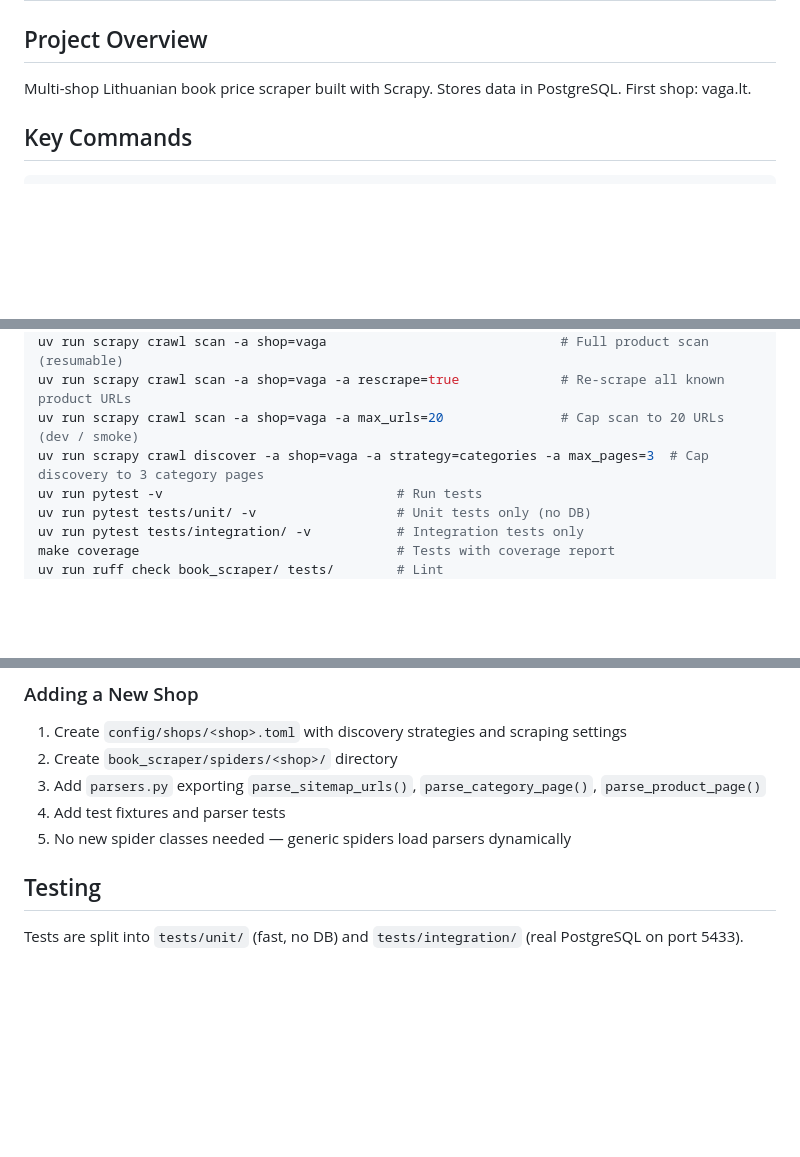
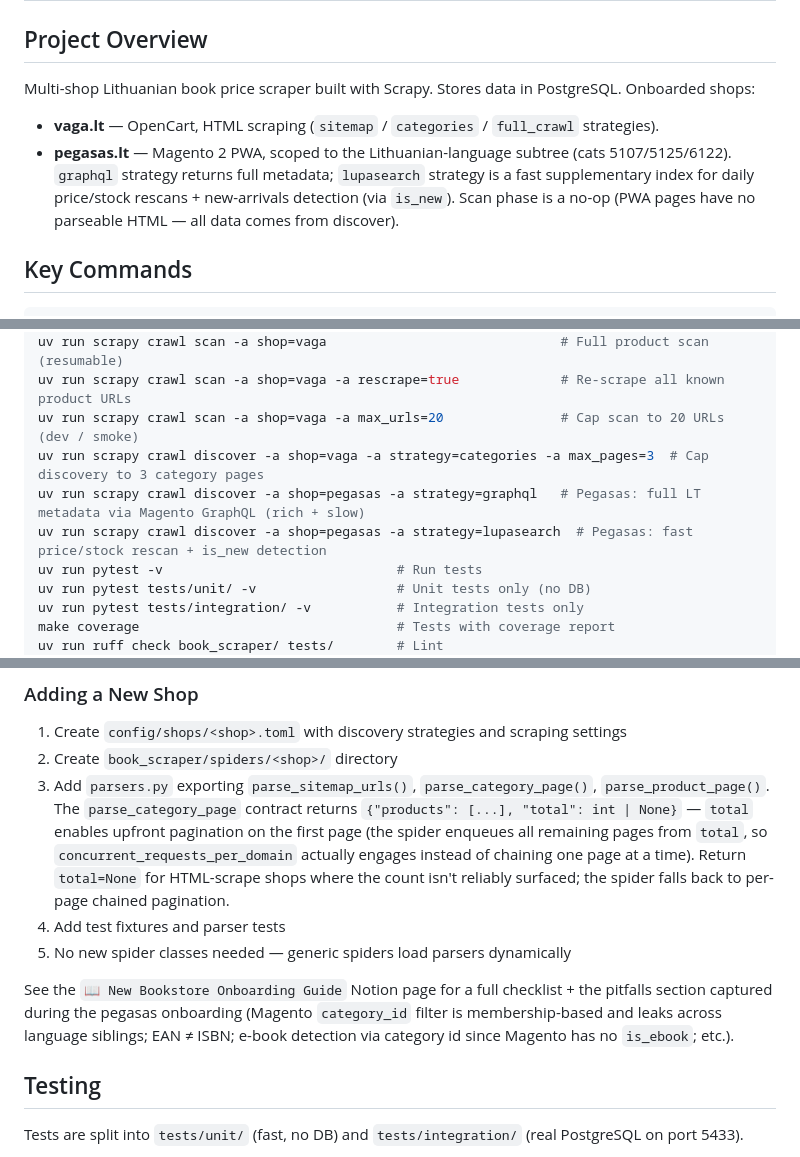
Before and after one commit to liberalu/booking-scraper, a Markdown page: CLAUDE.md, 3 parts joined by grey strips. Rendered like a GitHub page; blank space fills up the shorter version.

```diff
--- a/CLAUDE.md
+++ b/CLAUDE.md
@@ -2,7 +2,10 @@
 
 ## Project Overview
 
-Multi-shop Lithuanian book price scraper built with Scrapy. Stores data in PostgreSQL. First shop: vaga.lt.
+Multi-shop Lithuanian book price scraper built with Scrapy. Stores data in PostgreSQL. Onboarded shops:
+
+- **vaga.lt** — OpenCart, HTML scraping (`sitemap` / `categories` / `full_crawl` strategies).
+- **pegasas.lt** — Magento 2 PWA, scoped to the Lithuanian-language subtree (cats 5107/5125/6122). `graphql` strategy returns full metadata; `lupasearch` strategy is a fast supplementary index for daily price/stock rescans + new-arrivals detection (via `is_new`). Scan phase is a no-op (PWA pages have no parseable HTML — all data comes from discover).
 
 ## Key Commands
 
@@ -17,6 +20,8 @@ uv run scrapy crawl scan -a shop=vaga                              # Full produc
 uv run scrapy crawl scan -a shop=vaga -a rescrape=true             # Re-scrape all known product URLs
 uv run scrapy crawl scan -a shop=vaga -a max_urls=20               # Cap scan to 20 URLs (dev / smoke)
 uv run scrapy crawl discover -a shop=vaga -a strategy=categories -a max_pages=3  # Cap discovery to 3 category pages
+uv run scrapy crawl discover -a shop=pegasas -a strategy=graphql   # Pegasas: full LT metadata via Magento GraphQL (rich + slow)
+uv run scrapy crawl discover -a shop=pegasas -a strategy=lupasearch  # Pegasas: fast price/stock rescan + is_new detection
 uv run pytest -v                              # Run tests
 uv run pytest tests/unit/ -v                  # Unit tests only (no DB)
 uv run pytest tests/integration/ -v           # Integration tests only
@@ -70,9 +99,11 @@ Spiders are generic — shop is passed as argument: `scrapy crawl discover -a sh
 
 1. Create `config/shops/<shop>.toml` with discovery strategies and scraping settings
 2. Create `book_scraper/spiders/<shop>/` directory
-3. Add `parsers.py` exporting `parse_sitemap_urls()`, `parse_category_page()`, `parse_product_page()`
+3. Add `parsers.py` exporting `parse_sitemap_urls()`, `parse_category_page()`, `parse_product_page()`. The `parse_category_page` contract returns `{"products": [...], "total": int | None}` — `total` enables upfront pagination on the first page (the spider enqueues all remaining pages from `total`, so `concurrent_requests_per_domain` actually engages instead of chaining one page at a time). Return `total=None` for HTML-scrape shops where the count isn't reliably surfaced; the spider falls back to per-page chained pagination.
 4. Add test fixtures and parser tests
 5. No new spider classes needed — generic spiders load parsers dynamically
+
+See the `📖 New Bookstore Onboarding Guide` Notion page for a full checklist + the pitfalls section captured during the pegasas onboarding (Magento `category_id` filter is membership-based and leaks across language siblings; EAN ≠ ISBN; e-book detection via category id since Magento has no `is_ebook`; etc.).
 
 ## Testing
 
```
Also changed, not shown: other parts of CLAUDE.md (+35 -1 lines).
